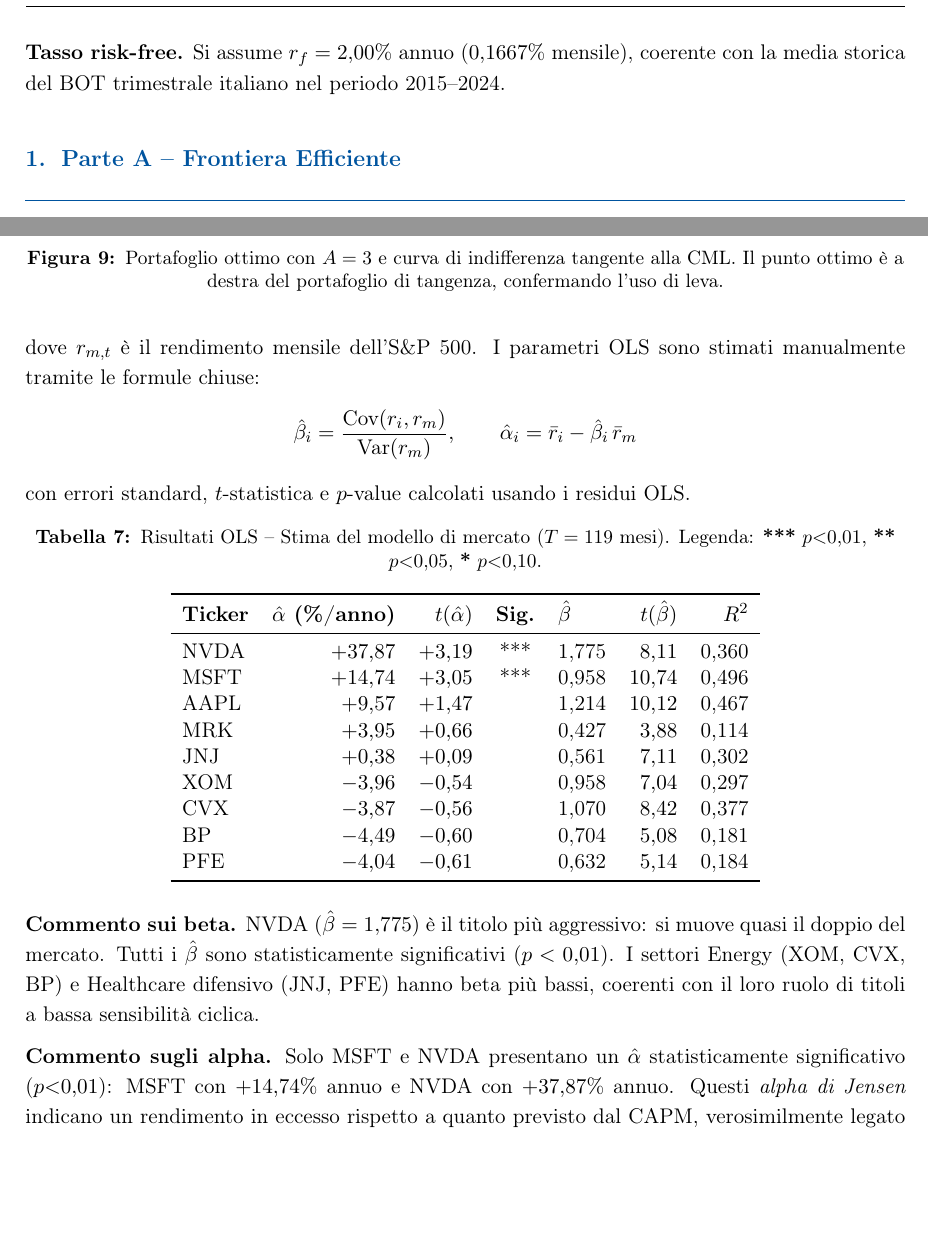
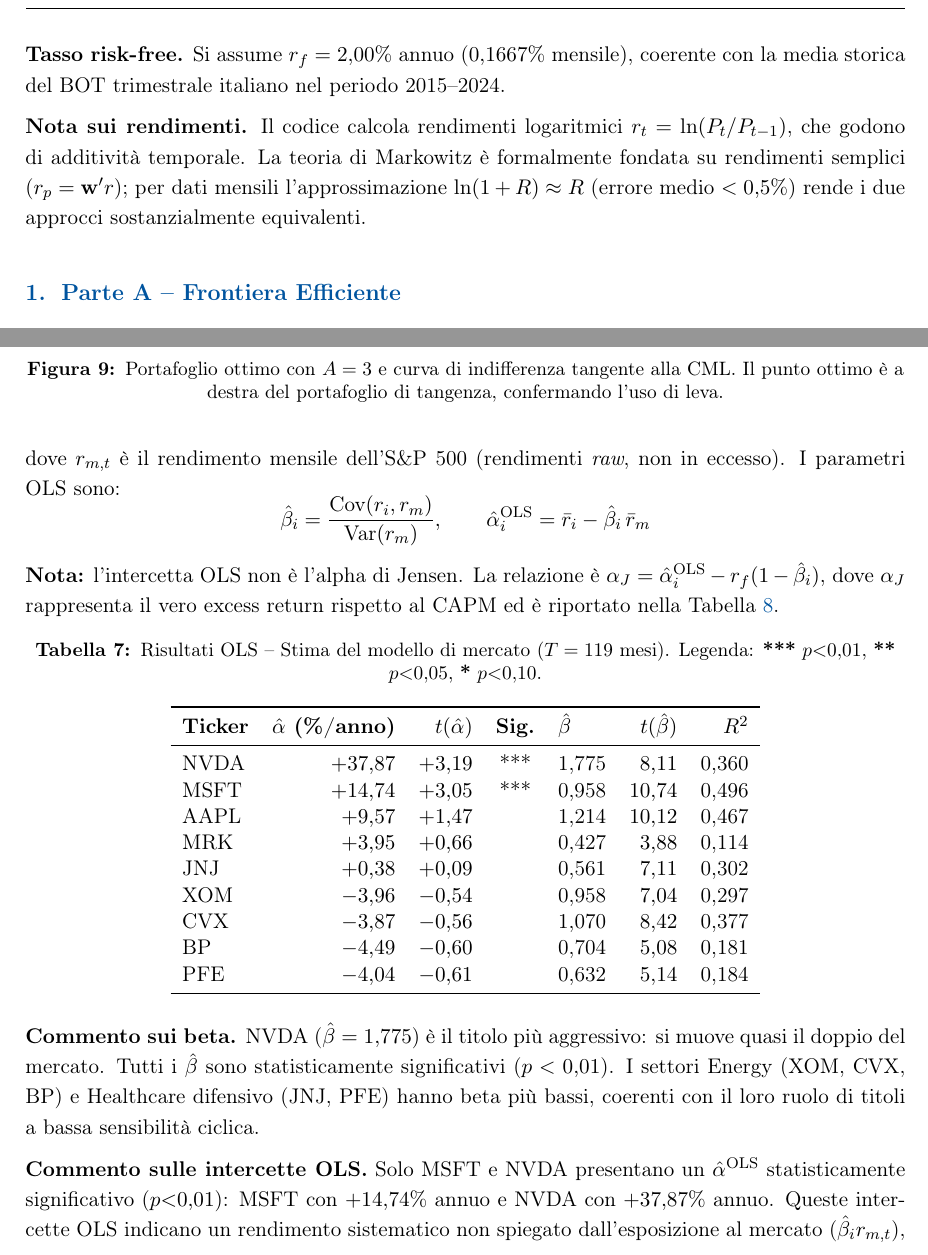
Before and after one commit to Pope2002UniPisa/Caso-pratico-EMFI-1, a LaTeX document (latex/main.tex): two parts of pages 3 and 10 of 17, joined at a grey line, cut so that both start at the same text, the shorter picture padded with empty space. Compiled offline with pdfLaTeX.

Commit message:
Modifiche su B - A e C (solo latex per questo)

```diff
--- a/latex/main.tex
+++ b/latex/main.tex
@@ -115,6 +115,13 @@ Indice       & \^{}GSPC & S\&P 500 & Proxy portafoglio di mercato (CAPM) \\
 mensile), coerente con la media storica del BOT trimestrale italiano
 nel periodo 2015--2024.
 
+\textbf{Nota sui rendimenti.} Il codice calcola rendimenti logaritmici
+$r_t = \ln(P_t/P_{t-1})$, che godono di additività temporale.
+La teoria di Markowitz è formalmente fondata su rendimenti semplici
+($r_p = \mathbf{w}'r$); per dati mensili l'approssimazione
+$\ln(1+R)\approx R$ (errore medio $<0{,}5\%$) rende i due approcci
+sostanzialmente equivalenti.
+
 % ============================================================
 \section{Parte A -- Frontiera Efficiente}
 % ============================================================
@@ -431,13 +440,15 @@ Il modello stimato per ciascun titolo $i$ è:
   \quad t = 1,\ldots,119,
 \]
-dove $r_{m,t}$ è il rendimento mensile dell'S\&P~500.
-I parametri OLS sono stimati manualmente tramite le formule chiuse:
+dove $r_{m,t}$ è il rendimento mensile dell'S\&P~500 (rendimenti \emph{raw},
+non in eccesso). I parametri OLS sono:
 \[
   \hat\beta_i = \frac{\text{Cov}(r_i, r_m)}{\text{Var}(r_m)}, \qquad
-  \hat\alpha_i = \bar r_i - \hat\beta_i\,\bar r_m
+  \hat\alpha_i^{\text{OLS}} = \bar r_i - \hat\beta_i\,\bar r_m
 \]
-con errori standard, $t$-statistica e $p$-value calcolati
-usando i residui OLS.
+\textbf{Nota:} l'intercetta OLS non è l'alpha di Jensen.
+La relazione è $\alpha_J = \hat\alpha_i^{\text{OLS}} - r_f(1 - \hat\beta_i)$,
+dove $\alpha_J$ rappresenta il vero excess return rispetto al CAPM
+ed è riportato nella Tabella~\ref{tab:capmvsemp}.
 
 \begin{table}[h!]
 \centering
@@ -476,9 +487,9 @@ I settori Energy (XOM, CVX, BP) e Healthcare difensivo (JNJ, PFE)
 hanno beta più bassi, coerenti con il loro ruolo di titoli
 a bassa sensibilità ciclica.
 
-\textbf{Commento sugli alpha.}
-Solo MSFT e NVDA presentano un $\hat\alpha$ statisticamente
+\textbf{Commento sulle intercette OLS.}
+Solo MSFT e NVDA presentano un $\hat\alpha^{\text{OLS}}$ statisticamente
 significativo ($p{<}0{,}01$): MSFT con $+14{,}74\%$ annuo e
-NVDA con $+37{,}87\%$ annuo. Questi \textit{alpha di Jensen}
-indicano un rendimento in eccesso rispetto a quanto previsto
-dal CAPM, verosimilmente legato all'impatto dell'intelligenza
+NVDA con $+37{,}87\%$ annuo. Queste intercette OLS indicano
+un rendimento sistematico non spiegato dall'esposizione al mercato
+($\hat\beta_i r_{m,t}$), verosimilmente legato all'impatto
```
Also changed, not shown: latex/main.pdf, latex/main.tex (39 more changed lines), 3 other files.
